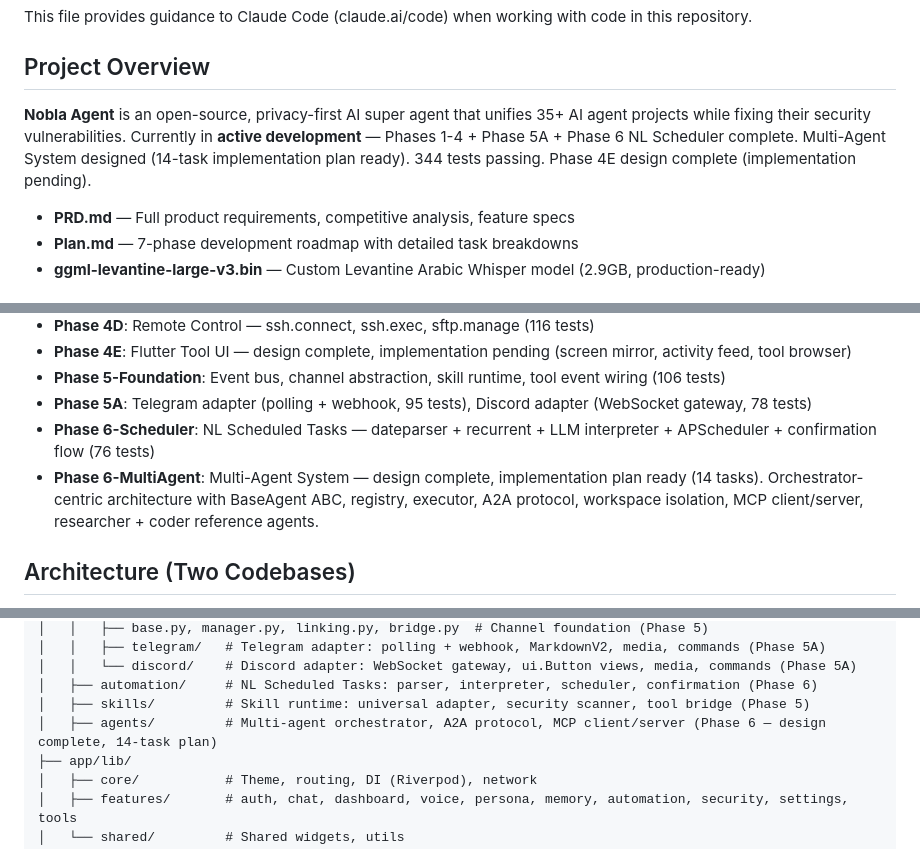
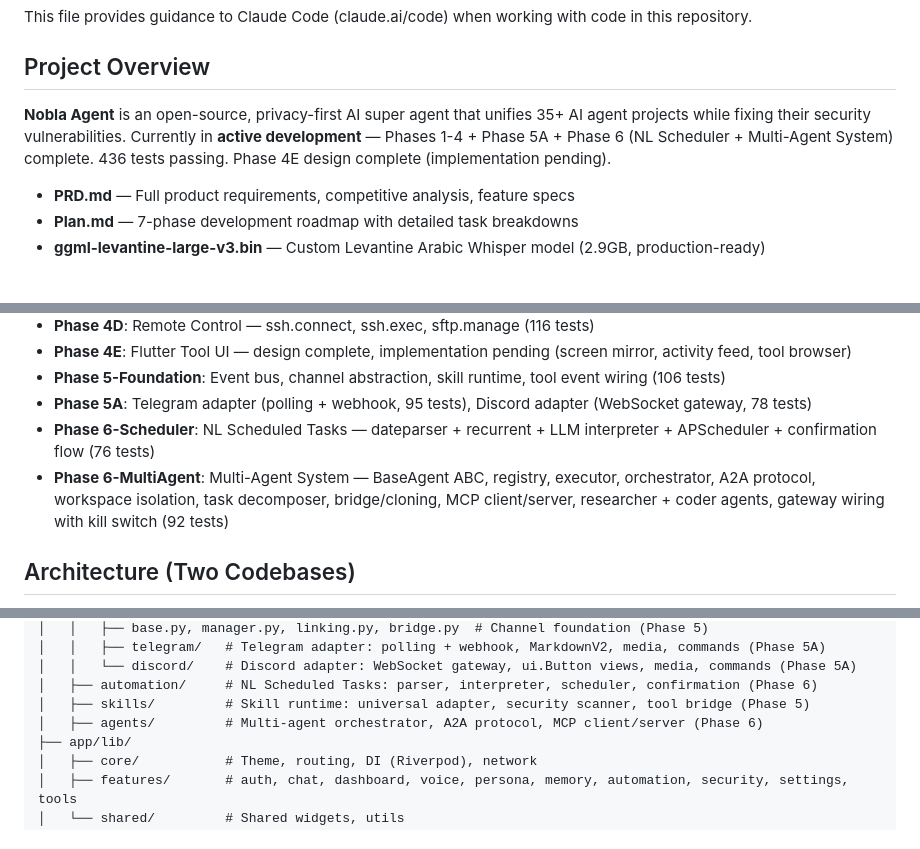
Before and after one commit to NABILNET-ORG/Nobla-SuperAgent, a Markdown page: CLAUDE.md, 3 parts joined by grey strips. Rendered like a GitHub page.

Commit message:
docs: update CLAUDE.md for Phase 6 Multi-Agent System completion (436 tests)
Co-Authored-By: Claude Opus 4.6 (1M context) <noreply@anthropic.com>

```diff
--- a/CLAUDE.md
+++ b/CLAUDE.md
@@ -4,7 +4,7 @@ This file provides guidance to Claude Code (claude.ai/code) when working with co
 
 ## Project Overview
 
-**Nobla Agent** is an open-source, privacy-first AI super agent that unifies 35+ AI agent projects while fixing their security vulnerabilities. Currently in **active development** — Phases 1-4 + Phase 5A + Phase 6 NL Scheduler complete. Multi-Agent System designed (14-task implementation plan ready). 344 tests passing. Phase 4E design complete (implementation pending).
+**Nobla Agent** is an open-source, privacy-first AI super agent that unifies 35+ AI agent projects while fixing their security vulnerabilities. Currently in **active development** — Phases 1-4 + Phase 5A + Phase 6 (NL Scheduler + Multi-Agent System) complete. 436 tests passing. Phase 4E design complete (implementation pending).
 
 - **PRD.md** — Full product requirements, competitive analysis, feature specs
 - **Plan.md** — 7-phase development roadmap with detailed task breakdowns
@@ -23,7 +23,7 @@ This file provides guidance to Claude Code (claude.ai/code) when working with co
 - **Phase 5-Foundation**: Event bus, channel abstraction, skill runtime, tool event wiring (106 tests)
 - **Phase 5A**: Telegram adapter (polling + webhook, 95 tests), Discord adapter (WebSocket gateway, 78 tests)
 - **Phase 6-Scheduler**: NL Scheduled Tasks — dateparser + recurrent + LLM interpreter + APScheduler + confirmation flow (76 tests)
-- **Phase 6-MultiAgent**: Multi-Agent System — design complete, implementation plan ready (14 tasks). Orchestrator-centric architecture with BaseAgent ABC, registry, executor, A2A protocol, workspace isolation, MCP client/server, researcher + coder reference agents.
+- **Phase 6-MultiAgent**: Multi-Agent System — BaseAgent ABC, registry, executor, orchestrator, A2A protocol, workspace isolation, task decomposer, bridge/cloning, MCP client/server, researcher + coder agents, gateway wiring with kill switch (92 tests)
 
 ## Architecture (Two Codebases)
 
@@ -101,7 +101,7 @@ nobla-agent/
 │   │   └── discord/    # Discord adapter: WebSocket gateway, ui.Button views, media, commands (Phase 5A)
 │   ├── automation/     # NL Scheduled Tasks: parser, interpreter, scheduler, confirmation (Phase 6)
 │   ├── skills/         # Skill runtime: universal adapter, security scanner, tool bridge (Phase 5)
-│   ├── agents/         # Multi-agent orchestrator, A2A protocol, MCP client/server (Phase 6 — design complete, 14-task plan)
+│   ├── agents/         # Multi-agent orchestrator, A2A protocol, MCP client/server (Phase 6)
 ├── app/lib/
 │   ├── core/           # Theme, routing, DI (Riverpod), network
 │   ├── features/       # auth, chat, dashboard, voice, persona, memory, automation, security, settings, tools
```
Also changed, not shown: other parts of CLAUDE.md (+1 -1 lines).
